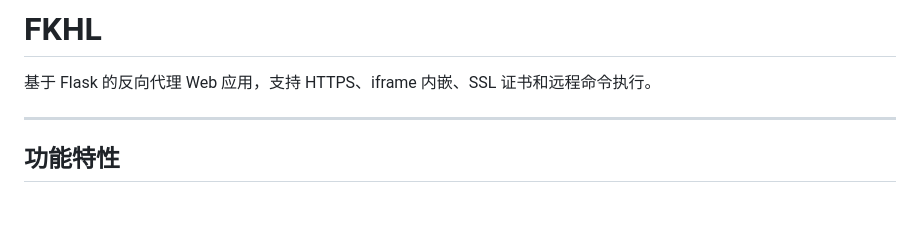
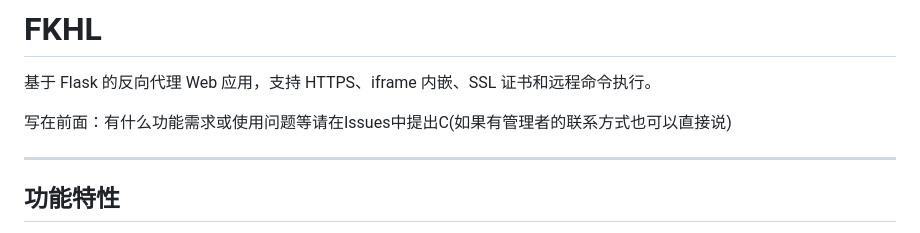
Before and after one commit to afrel1024/FKHL, a Markdown page: README.md, the part around the change. Drawn GitHub-style; blank space fills up the shorter version.

```diff
--- a/README.md
+++ b/README.md
@@ -1,6 +1,8 @@
 # FKHL
 
 基于 Flask 的反向代理 Web 应用，支持 HTTPS、iframe 内嵌、SSL 证书和远程命令执行。
+
+写在前面：有什么功能需求或使用问题等请在Issues中提出C(如果有管理者的联系方式也可以直接说)
 
 ***
 
```
